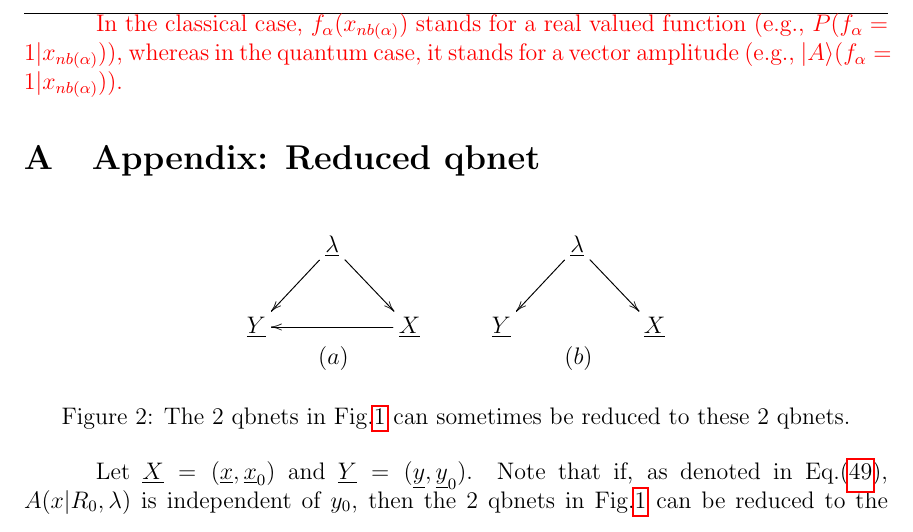
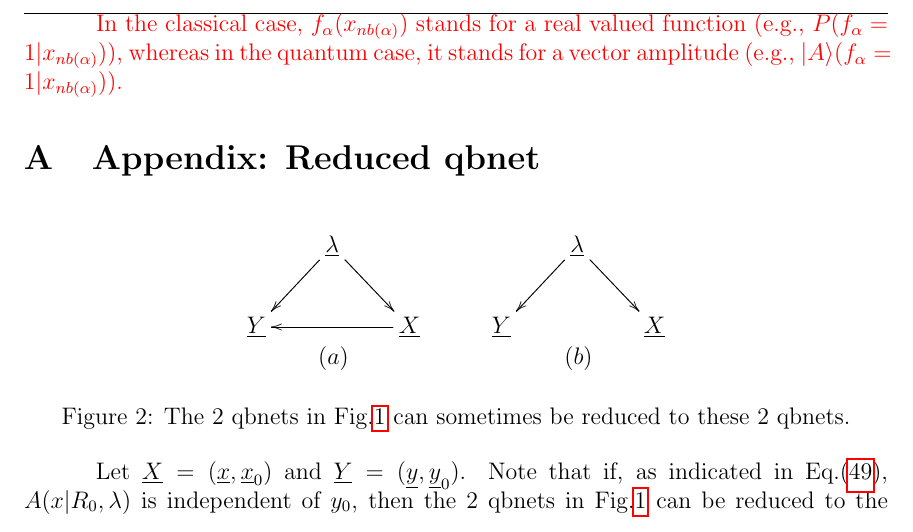
Before and after one commit to rrtucci/quantum-d-sep, a LaTeX document (quantum-d-sep.tex): part of page 11 of 13, cut so that both start at the same text. Compiled offline with pdfLaTeX.

```diff
--- a/quantum-d-sep.tex
+++ b/quantum-d-sep.tex
@@ -1254,7 +1254,7 @@
 $\rvY=(\rvy, \rvy_0)$.
 Note that
 if, as
-denoted in
+indicated in
 Eq.(\ref{eq-y0-indep}),
 $A(x|R_0,\lam)$ is
 independent of $y_0$, then
```
Also changed, not shown: quantum-d-sep.pdf.
